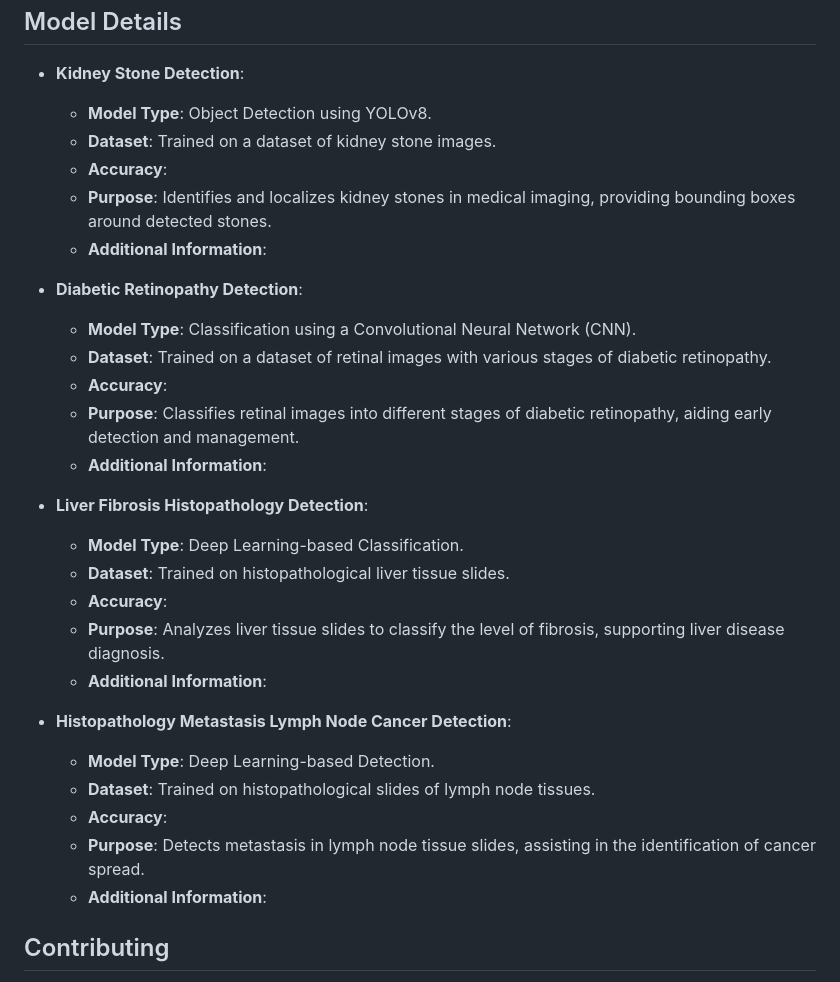
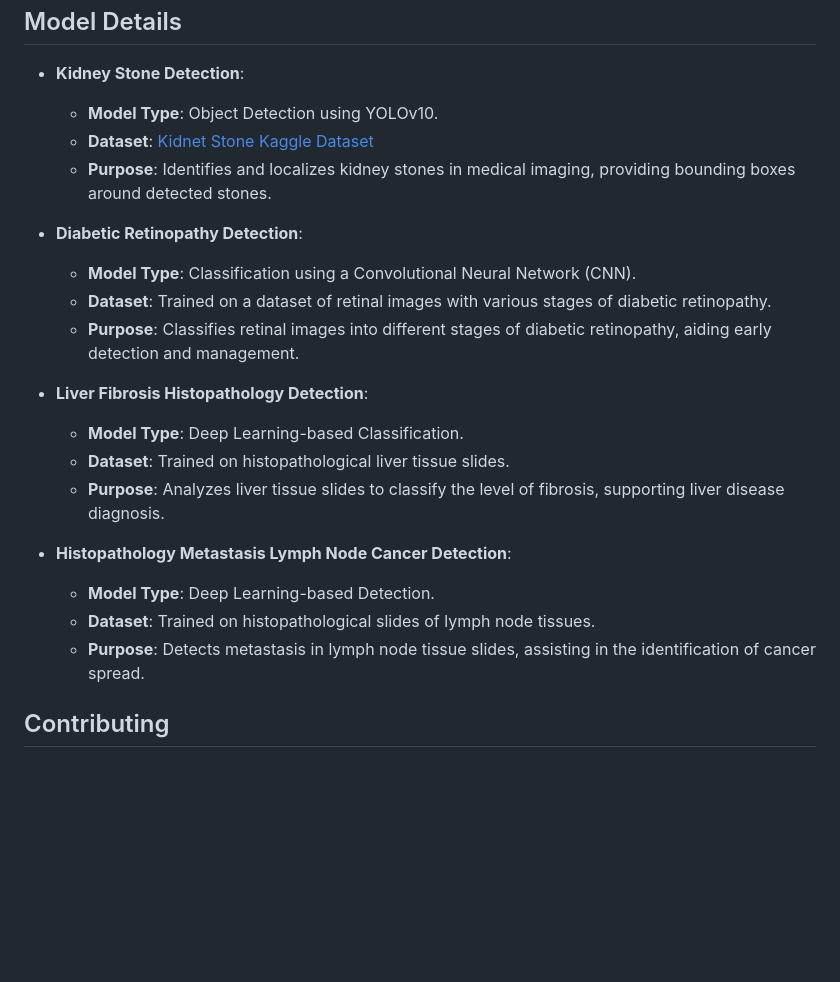
Before and after one commit to JayPat2003/WoU-AI-powered-health-system, a Markdown page: README.md, the part around the change. Rendered like a GitHub page; blank space fills up the shorter version.

```diff
--- a/README.md
+++ b/README.md
@@ -50,32 +50,24 @@ Before running the application, ensure that you have the following:
 ## Model Details
 
 - **Kidney Stone Detection**:
-  - **Model Type**: Object Detection using YOLOv8.
-  - **Dataset**: Trained on a dataset of kidney stone images.
-  - **Accuracy**:
+  - **Model Type**: Object Detection using YOLOv10.
+  - **Dataset**: [Kidnet Stone Kaggle Dataset](https://www.kaggle.com/datasets/safurahajiheidari/kidney-stone-images/data)
   - **Purpose**: Identifies and localizes kidney stones in medical imaging, providing bounding boxes around detected stones.
-  - **Additional Information**:
 
 - **Diabetic Retinopathy Detection**:
   - **Model Type**: Classification using a Convolutional Neural Network (CNN).
   - **Dataset**: Trained on a dataset of retinal images with various stages of diabetic retinopathy.
-  - **Accuracy**:
   - **Purpose**: Classifies retinal images into different stages of diabetic retinopathy, aiding early detection and management.
-  - **Additional Information**:
 
 - **Liver Fibrosis Histopathology Detection**:
   - **Model Type**: Deep Learning-based Classification.
   - **Dataset**: Trained on histopathological liver tissue slides.
-  - **Accuracy**:
   - **Purpose**: Analyzes liver tissue slides to classify the level of fibrosis, supporting liver disease diagnosis.
-  - **Additional Information**:
 
 - **Histopathology Metastasis Lymph Node Cancer Detection**:
   - **Model Type**: Deep Learning-based Detection.
   - **Dataset**: Trained on histopathological slides of lymph node tissues.
-  - **Accuracy**:
   - **Purpose**: Detects metastasis in lymph node tissue slides, assisting in the identification of cancer spread.
-  - **Additional Information**:
 
 
 ## Contributing
```
